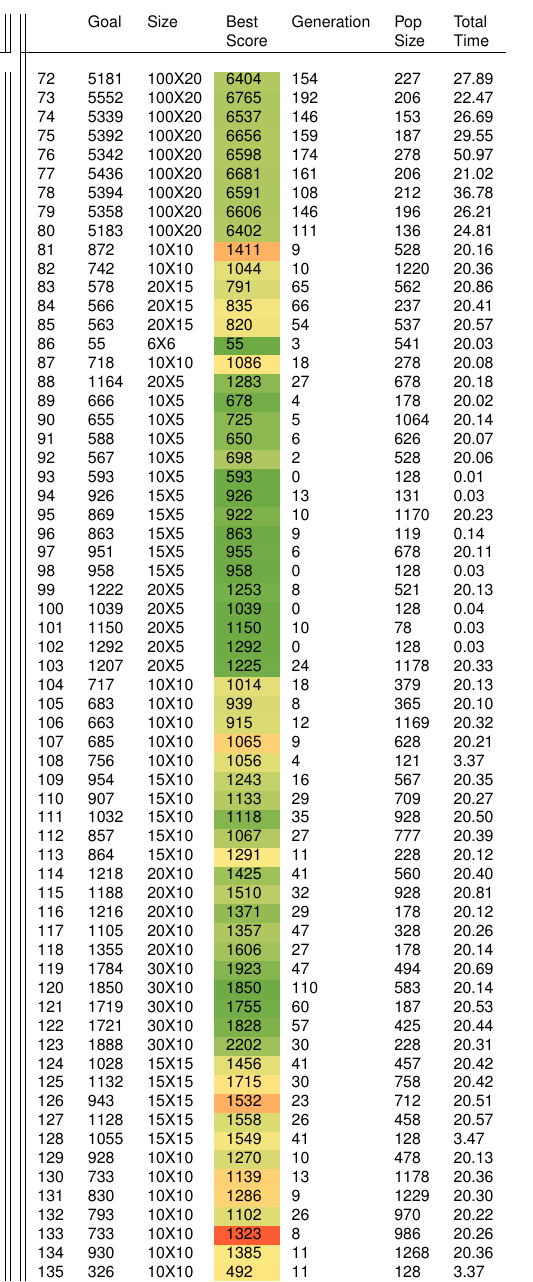
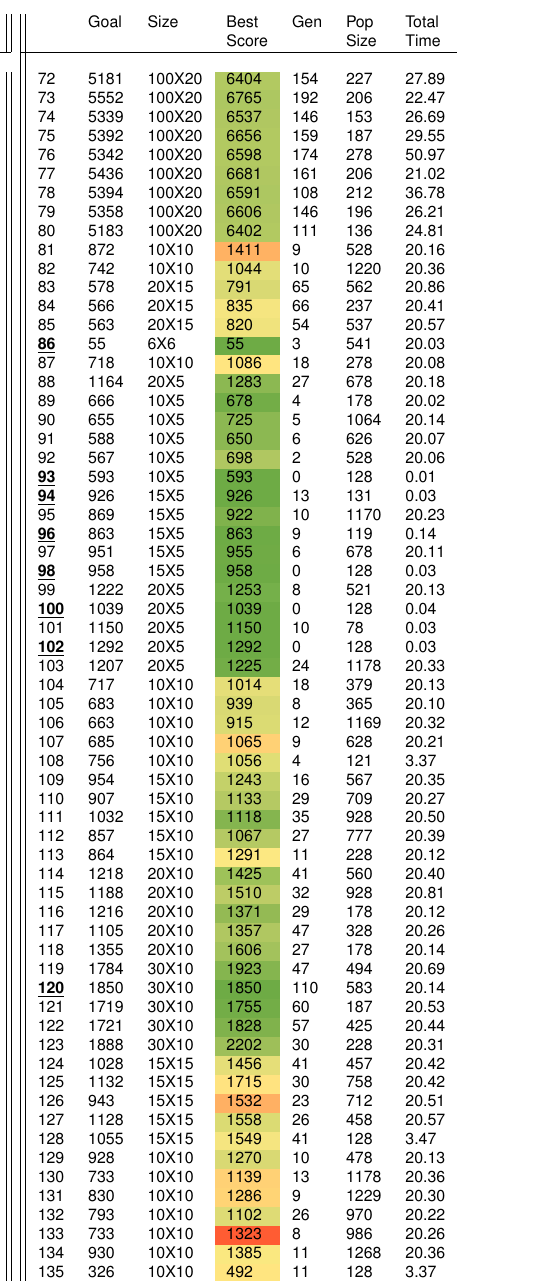
Before and after one commit to dooglz/comp-int, a LaTeX paper (report/report.tex): part of one column of page 7 of 7, cut so that both start at the same text. Compiled offline with pdfLaTeX; a missing font is replaced by an installed copy or a similar font.

Commit message:
report work

```diff
--- a/report/report.tex
+++ b/report/report.tex
@@ -372,7 +372,7 @@
 			\subtable
 			{
 				\begin{tabular}{||lllllll}
-					 & Goal   & Size   & Best & Generation & Pop & Total \\
+					 & Goal   & Size   & Best & Gen & Pop & Total \\
 					 &  &    & Score &   &  Size & Time \\ \hline \\
 					72  & 5181 & 100X20 & \cellcolor[rgb]{0.7,0.79,0.38}6404  & 154 & 227  & 27.89 \\
 					73  & 5552 & 100X20 & \cellcolor[rgb]{0.68,0.78,0.38}6765 & 192 & 206  & 22.47 \\
@@ -388,23 +388,23 @@
 					83  & 578  & 20X15  & \cellcolor[rgb]{0.85,0.85,0.45}791  & 65  & 562  & 20.86 \\
 					84  & 566  & 20X15  & \cellcolor[rgb]{0.96,0.9,0.5}835    & 66  & 237  & 20.41 \\
 					85  & 563  & 20X15  & \cellcolor[rgb]{0.94,0.89,0.49}820  & 54  & 537  & 20.57 \\
-					86  & 55   & 6X6    & \cellcolor[rgb]{0.43,0.67,0.27}55   & 3   & 541  & 20.03 \\
+					\underline{\textbf{86}}  & 55   & 6X6    & \cellcolor[rgb]{0.43,0.67,0.27}55   & 3   & 541  & 20.03 \\
 					87  & 718  & 10X10  & \cellcolor[rgb]{1,0.9,0.5}1086      & 18  & 278  & 20.08 \\
 					88  & 1164 & 20X5   & \cellcolor[rgb]{0.55,0.72,0.32}1283 & 27  & 678  & 20.18 \\
 					89  & 666  & 10X5   & \cellcolor[rgb]{0.45,0.68,0.28}678  & 4   & 178  & 20.02 \\
 					90  & 655  & 10X5   & \cellcolor[rgb]{0.55,0.72,0.32}725  & 5   & 1064 & 20.14 \\
 					91  & 588  & 10X5   & \cellcolor[rgb]{0.55,0.72,0.32}650  & 6   & 626  & 20.07 \\
 					92  & 567  & 10X5   & \cellcolor[rgb]{0.69,0.78,0.38}698  & 2   & 528  & 20.06 \\
-					93  & 593  & 10X5   & \cellcolor[rgb]{0.43,0.67,0.27}593  & 0   & 128  & 0.01  \\
-					94  & 926  & 15X5   & \cellcolor[rgb]{0.43,0.67,0.27}926  & 13  & 131  & 0.03  \\
+					\underline{\textbf{93}}  & 593  & 10X5   & \cellcolor[rgb]{0.43,0.67,0.27}593  & 0   & 128  & 0.01  \\
+					\underline{\textbf{94}}  & 926  & 15X5   & \cellcolor[rgb]{0.43,0.67,0.27}926  & 13  & 131  & 0.03  \\
 					95  & 869  & 15X5   & \cellcolor[rgb]{0.5,0.7,0.3}922     & 10  & 1170 & 20.23 \\
-					96  & 863  & 15X5   & \cellcolor[rgb]{0.43,0.67,0.27}863  & 9   & 119  & 0.14  \\
+					\underline{\textbf{96}}  & 863  & 15X5   & \cellcolor[rgb]{0.43,0.67,0.27}863  & 9   & 119  & 0.14  \\
 					97  & 951  & 15X5   & \cellcolor[rgb]{0.44,0.67,0.27}955  & 6   & 678  & 20.11 \\
-					98  & 958  & 15X5   & \cellcolor[rgb]{0.43,0.67,0.27}958  & 0   & 128  & 0.03  \\
+					\underline{\textbf{98}}  & 958  & 15X5   & \cellcolor[rgb]{0.43,0.67,0.27}958  & 0   & 128  & 0.03  \\
 					99  & 1222 & 20X5   & \cellcolor[rgb]{0.46,0.69,0.29}1253 & 8   & 521  & 20.13 \\
-					100 & 1039 & 20X5   & \cellcolor[rgb]{0.43,0.67,0.27}1039 & 0   & 128  & 0.04  \\
+					\underline{\textbf{100}} & 1039 & 20X5   & \cellcolor[rgb]{0.43,0.67,0.27}1039 & 0   & 128  & 0.04  \\
 					101 & 1150 & 20X5   & \cellcolor[rgb]{0.43,0.67,0.27}1150 & 10  & 78   & 0.03  \\
-					102 & 1292 & 20X5   & \cellcolor[rgb]{0.43,0.67,0.27}1292 & 0   & 128  & 0.03  \\
+				\underline{\textbf{102}} & 1292 & 20X5   & \cellcolor[rgb]{0.43,0.67,0.27}1292 & 0   & 128  & 0.03  \\
 					103 & 1207 & 20X5   & \cellcolor[rgb]{0.45,0.68,0.28}1225 & 24  & 1178 & 20.33 \\
 					104 & 717  & 10X10  & \cellcolor[rgb]{0.9,0.87,0.47}1014  & 18  & 379  & 20.13 \\
 					105 & 683  & 10X10  & \cellcolor[rgb]{0.85,0.85,0.45}939  & 8   & 365  & 20.10 \\
```
Also changed, not shown: report/report.tex (2 more changed lines).
